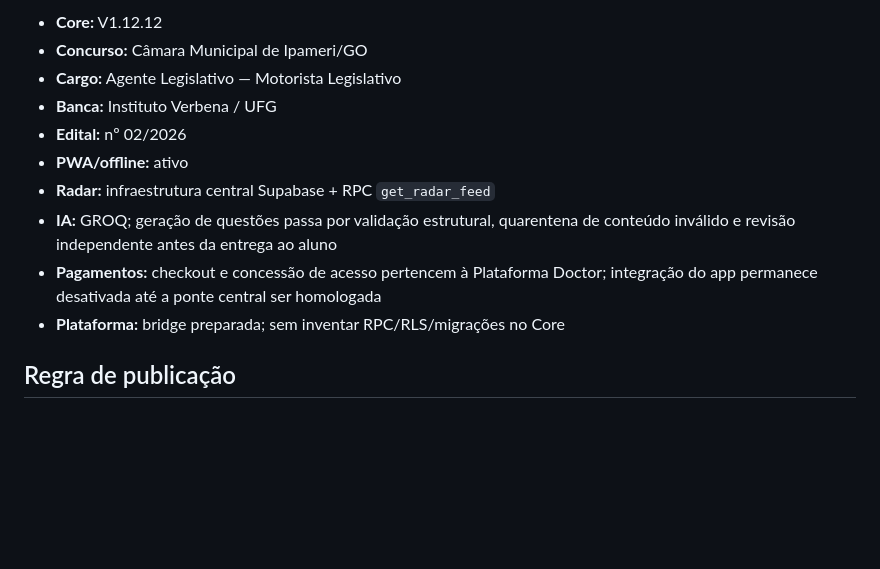
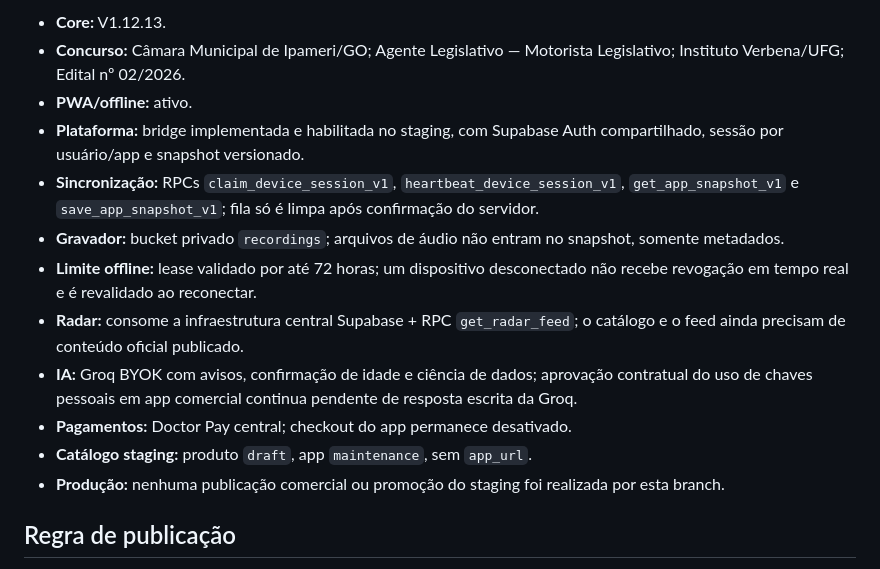
Before and after one commit to juliocesardeoliveiraecia-del/Motorista-v2, a Markdown page: README-PRODUCTION.md, the part around one of its changes. Rendered like a GitHub page; blank space fills up the shorter version.

Commit message:
docs: refresh production readiness and staging status

```diff
--- a/README-PRODUCTION.md
+++ b/README-PRODUCTION.md
@@ -4,14 +4,16 @@
 
-- **Core:** V1.12.12
-- **Concurso:** Câmara Municipal de Ipameri/GO
-- **Cargo:** Agente Legislativo — Motorista Legislativo
-- **Banca:** Instituto Verbena / UFG
-- **Edital:** nº 02/2026
-- **PWA/offline:** ativo
-- **Radar:** infraestrutura central Supabase + RPC `get_radar_feed`
-- **IA:** GROQ; geração de questões passa por validação estrutural, quarentena de conteúdo inválido e revisão independente antes da entrega ao aluno
-- **Pagamentos:** checkout e concessão de acesso pertencem à Plataforma Doctor; integração do app permanece desativada até a ponte central ser homologada
-- **Plataforma:** bridge preparada; sem inventar RPC/RLS/migrações no Core
+- **Core:** V1.12.13.
+- **Concurso:** Câmara Municipal de Ipameri/GO; Agente Legislativo — Motorista Legislativo; Instituto Verbena/UFG; Edital nº 02/2026.
+- **PWA/offline:** ativo.
+- **Plataforma:** bridge implementada e habilitada no staging, com Supabase Auth compartilhado, sessão por usuário/app e snapshot versionado.
+- **Sincronização:** RPCs `claim_device_session_v1`, `heartbeat_device_session_v1`, `get_app_snapshot_v1` e `save_app_snapshot_v1`; fila só é limpa após confirmação do servidor.
+- **Gravador:** bucket privado `recordings`; arquivos de áudio não entram no snapshot, somente metadados.
+- **Limite offline:** lease validado por até 72 horas; um dispositivo desconectado não recebe revogação em tempo real e é revalidado ao reconectar.
+- **Radar:** consome a infraestrutura central Supabase + RPC `get_radar_feed`; o catálogo e o feed ainda precisam de conteúdo oficial publicado.
+- **IA:** Groq BYOK com avisos, confirmação de idade e ciência de dados; aprovação contratual do uso de chaves pessoais em app comercial continua pendente de resposta escrita da Groq.
+- **Pagamentos:** Doctor Pay central; checkout do app permanece desativado.
+- **Catálogo staging:** produto `draft`, app `maintenance`, sem `app_url`.
+- **Produção:** nenhuma publicação comercial ou promoção do staging foi realizada por esta branch.
 
 ## Regra de publicação
 
```
Also changed, not shown: other parts of README-PRODUCTION.md (+1 -1 lines).
